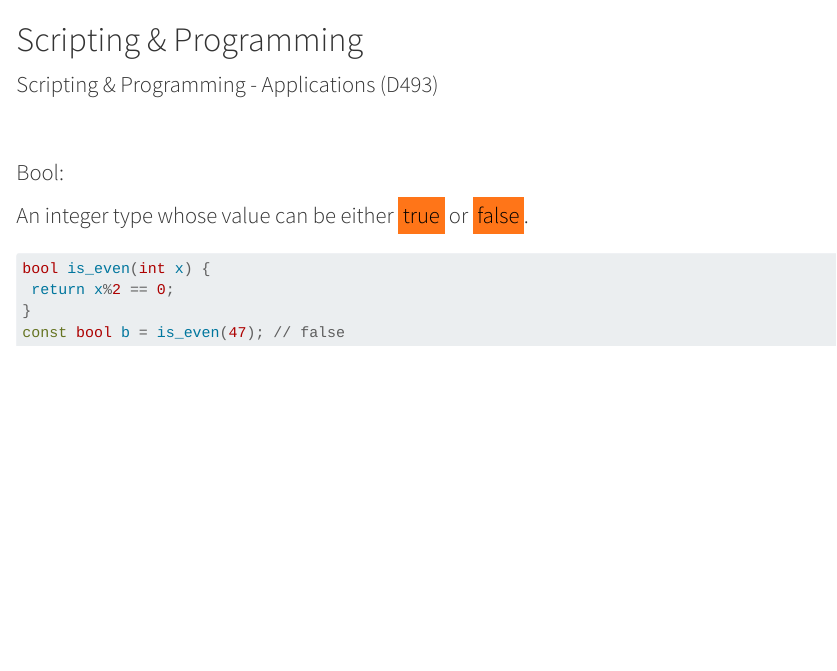
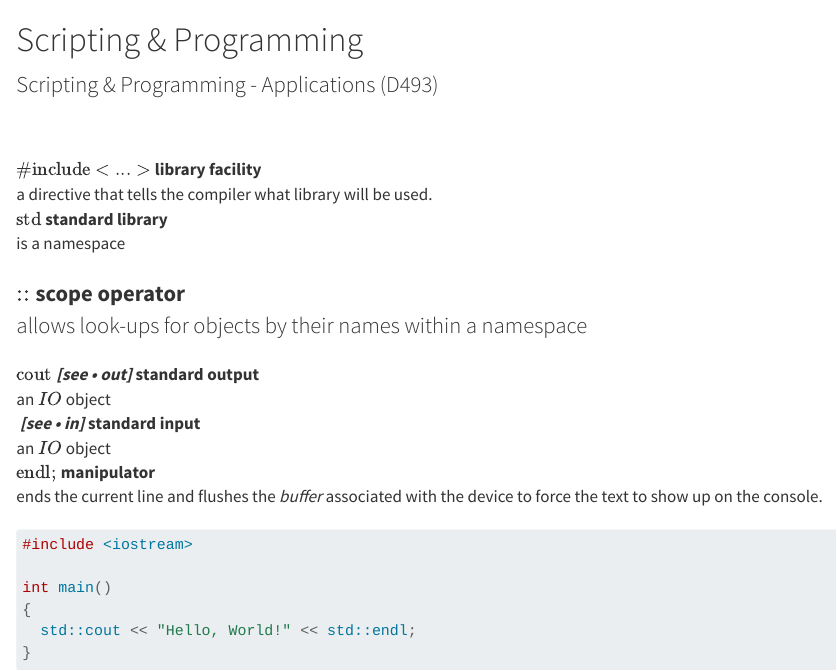
Before and after one commit to MarcellaHarr/study-guides-and-notes, a Quarto document (Project/courseD493.qmd): the page in a window 1100 px wide, from its top. Rendered offline with R 4.5, knitr and Pandoc in place of Quarto, with nearby package versions.

Commit message:
Add content up to Hello World code for the courseD493.qmd file

````diff
--- a/Project/courseD493.qmd
+++ b/Project/courseD493.qmd
@@ -8,15 +8,31 @@ Scripting & Programming - Applications (D493)
 
 <br>
 
+$\text{#include < ... >}$ library facility
+  : a directive that tells the compiler what library will be used.
+
+$\text{std}$ standard library
+  : is a namespace
+
 ::: {.lead}
-Bool:
-
-An integer type whose value can be either [true]{.mark} or [false]{.mark}.
+$::$ scope operator
+  : allows look-ups for objects by their names within a namespace
 :::
 
+$\text{cout}$ *[see • out]* standard output
+  : an $IO$ object
+
+$\text{}$ *[see • in]* standard input
+  : an $IO$ object
+
+$\text{endl;}$ manipulator
+  : ends the current line and flushes the *buffer* associated with the device to force the text to show up on the console.
+
 ```cpp
-bool is_even(int x) {
- return x%2 == 0;
+#include <iostream>
+
+int main()
+{
+  std::cout << "Hello, World!" << std::endl;
 }
-const bool b = is_even(47); // false
 ```
````
